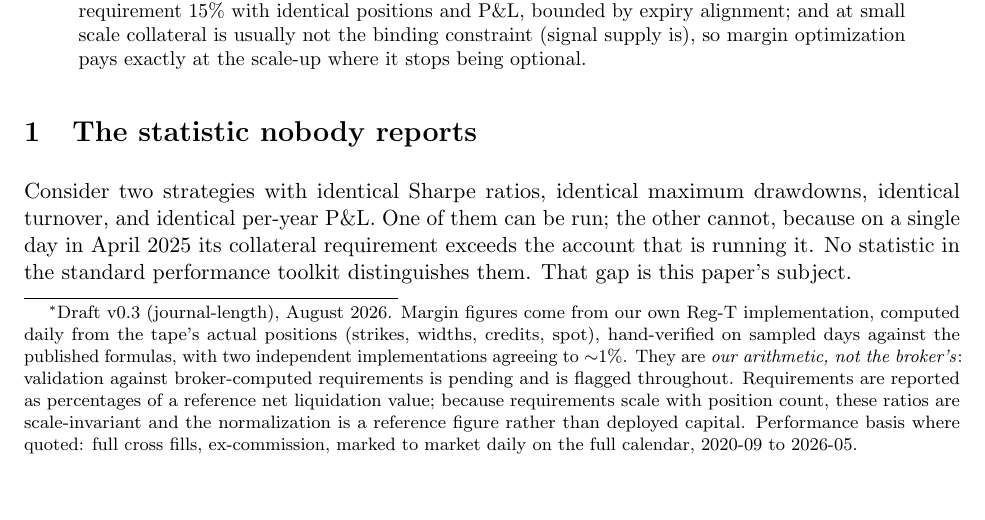
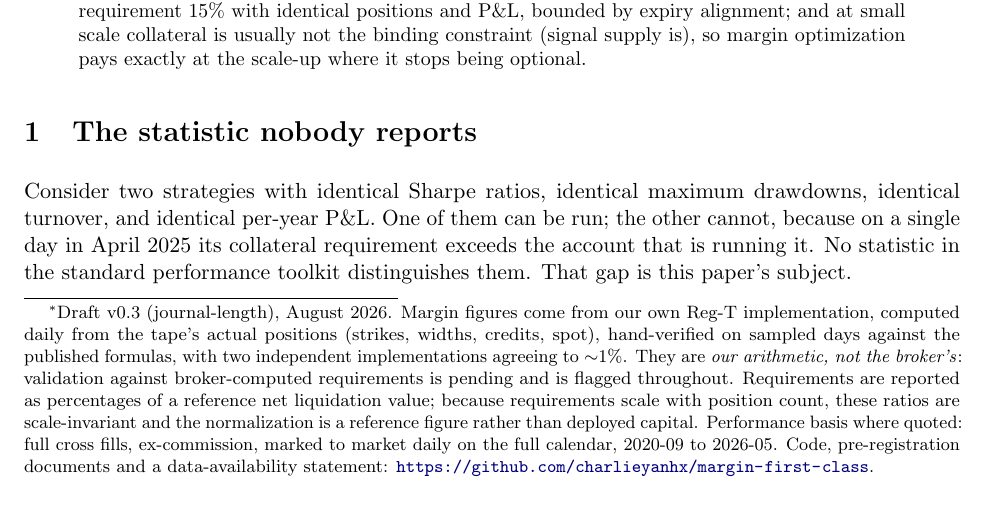
Before and after one commit to charlieyanhx/margin-first-class, a LaTeX paper (paper/p5_margin_first_class.tex): part of page 1 of 6, cut so that both start at the same text. Compiled offline with pdfLaTeX.

Commit message:
paper: add companion repository URL to the title footnote

```diff
--- a/paper/p5_margin_first_class.tex
+++ b/paper/p5_margin_first_class.tex
@@ -13,7 +13,8 @@ broker's}: validation against broker-computed requirements is pending and is fla
 Requirements are reported as percentages of a reference net liquidation value; because
 requirements scale with position count, these ratios are scale-invariant and the normalization
 is a reference figure rather than deployed capital. Performance basis where quoted: full cross
-fills, ex-commission, marked to market daily on the full calendar, 2020-09 to 2026-05.}}
+fills, ex-commission, marked to market daily on the full calendar, 2020-09 to 2026-05.
+Code, pre-registration documents and a data-availability statement: \url{https://github.com/charlieyanhx/margin-first-class}.}}
 \date{August 2026}
 \begin{document}\maketitle
 
```
Also changed, not shown: paper/p5_margin_first_class.pdf.
